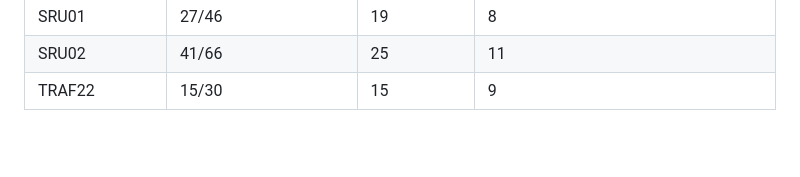
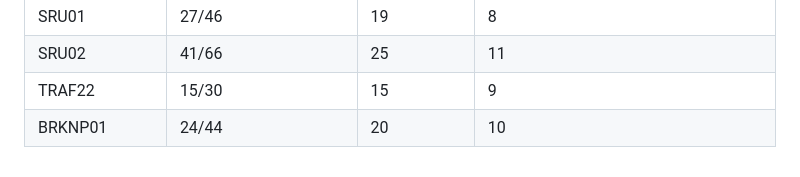
Before and after one commit to CORA-COMP/CORA.cpp, a Markdown page: examples/benchmarks/README.md, the part around the change. Rendered like a GitHub page; blank space fills up the shorter version.

Commit message:
Coverage: measure BRKNP01, which #82 added without refreshing the report
Co-Authored-By: Claude Sonnet 5.5 <noreply@anthropic.com>

```diff
--- a/examples/benchmarks/README.md
+++ b/examples/benchmarks/README.md
@@ -268,4 +268,5 @@ of scope cannot be, and is left out of the denominator (`coverage/benchmarks.md`
 | SRU01 | 27/46 | 19 | 8 |
 | SRU02 | 41/66 | 25 | 11 |
 | TRAF22 | 15/30 | 15 | 9 |
+| BRKNP01 | 24/44 | 20 | 10 |
 <!-- END bit-exact -->
```
